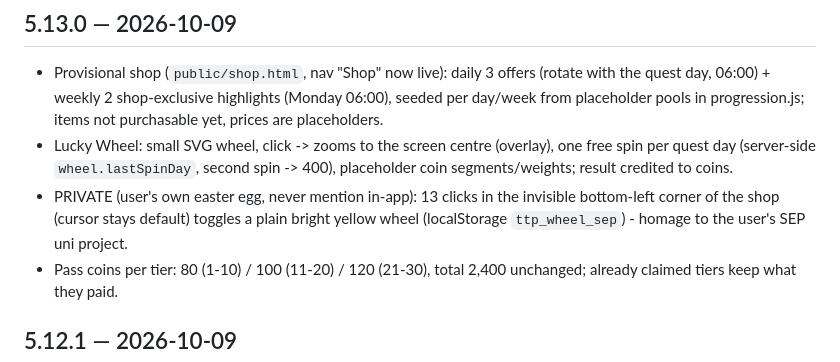
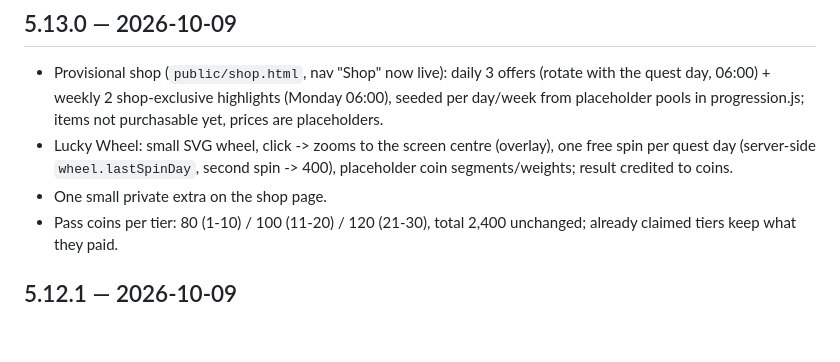
Before and after one commit to snfabirk/ttp-desktop, a Markdown page: CHANGELOG.md, the part around the change. Drawn GitHub-style; blank space fills up the shorter version.

Commit message:
Changelog: keep the shop extra undocumented
Co-Authored-By: Claude Opus 5.5 <noreply@anthropic.com>

```diff
--- a/CHANGELOG.md
+++ b/CHANGELOG.md
@@ -9,10 +9,7 @@
 - Lucky Wheel: small SVG wheel, click -> zooms to the screen centre (overlay),
   one free spin per quest day (server-side `wheel.lastSpinDay`, second spin
   -> 400), placeholder coin segments/weights; result credited to coins.
-- PRIVATE (user's own easter egg, never mention in-app): 13 clicks in the
-  invisible bottom-left corner of the shop (cursor stays default) toggles a
-  plain bright yellow wheel (localStorage `ttp_wheel_sep`) - homage to the
-  user's SEP uni project.
+- One small private extra on the shop page.
 - Pass coins per tier: 80 (1-10) / 100 (11-20) / 120 (21-30), total 2,400
   unchanged; already claimed tiers keep what they paid.
 
```
